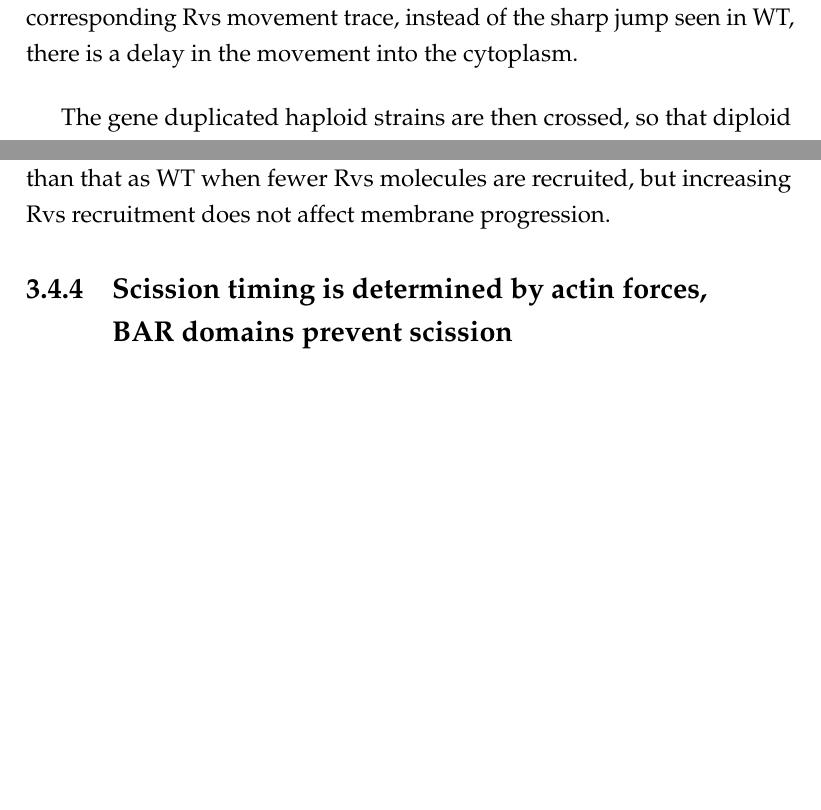
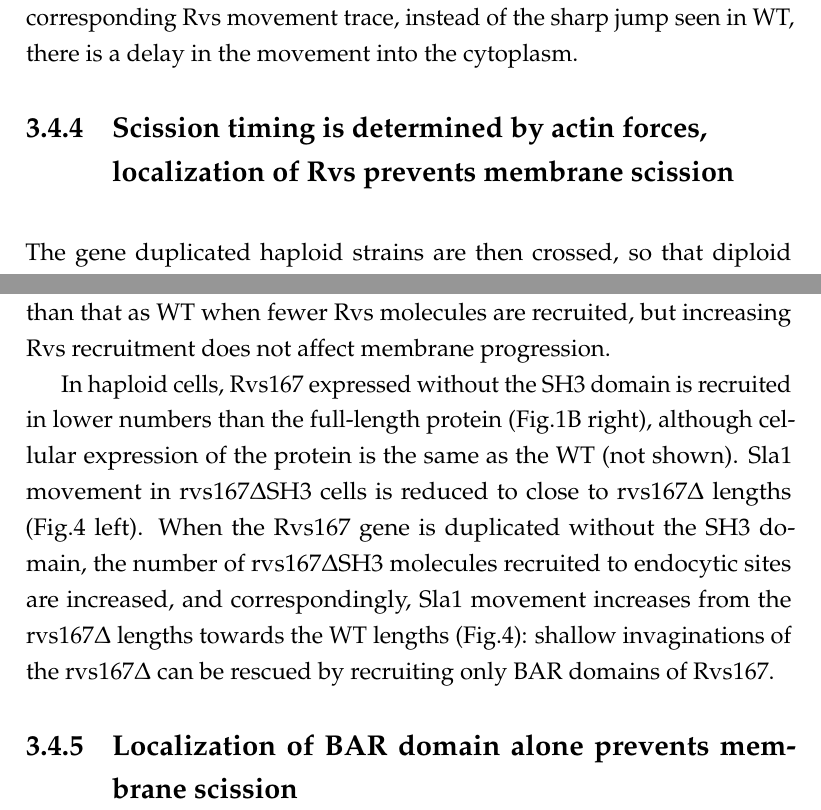
Before and after one commit to deepikaamenon/thesis_2021, a LaTeX thesis (main.tex, which reads Chapters/Results.tex): two parts of pages 56 and 58 of 61, joined at a grey line, cut so that both start at the same text, the shorter picture padded with empty space. Compiled offline with pdfLaTeX.

Commit message:
txs auto checkin

```diff
--- a/Chapters/Results.tex
+++ b/Chapters/Results.tex
@@ -221,7 +221,8 @@ While the lifetimes of Rvs167 in WT and BAR are similar, as are Sla1 lifetimes i
 	\end{figure}
 
 
-
+	\subsection{Scission timing is determined by actin forces, \\
+	localization of Rvs prevents membrane scission}
 	\vspace{5mm}
 	The gene duplicated haploid strains are then crossed, so that diploid strains are generated that have 4x copies of the Rvs167 and Rvs161 genes, 2x copies each (WT number). Strains containing 1x copy of each Rvs is generated by crossing \textit{rvs167$\Delta$} strain with an \textit{rvs161$\Delta$} strain. I quantify Rvs recruitment, coat movement, and scission dynamics in these diploid strains, to study membrane scission as a function of Rvs copy number
 
@@ -235,9 +236,10 @@ While the lifetimes of Rvs167 in WT and BAR are similar, as are Sla1 lifetimes i
 	 Sla1 centroid movement, meanwhile is the same in 4x and 2x Rvs strains. In the 1x Rvs strain, Sla1 movement is slightly decreased, suggesting that vesicle scission occurs at invagination lengths about 10nm shorter than that as WT when fewer Rvs molecules are recruited, but increasing Rvs recruitment does not affect membrane progression.
 
 
-	\subsection{Scission timing is determined by actin forces, \\
-		BAR domains prevent scission}
 
+	 In haploid cells, Rvs167 expressed without the SH3 domain is recruited in lower numbers than the full-length protein (Fig.1B right), although cellular expression of the protein is the same as the WT (not shown). Sla1 movement in rvs167ΔSH3 cells is reduced to close to rvs167Δ lengths (Fig.4 left). When the Rvs167 gene is duplicated without the SH3 domain, the number of rvs167ΔSH3 molecules recruited to endocytic sites are increased, and correspondingly, Sla1 movement increases from the rvs167Δ lengths towards the WT lengths (Fig.4): shallow invaginations of the rvs167Δ can be rescued by recruiting only BAR domains of Rvs167.
+
+	\subsection{Localization of BAR domain alone prevents membrane scission}
 	\begin{figure}
 	\centering
 	\includegraphics[width=23cm,height=23 cm,keepaspectratio]{figures/results_final/scaffolding_overlaid2}
```
